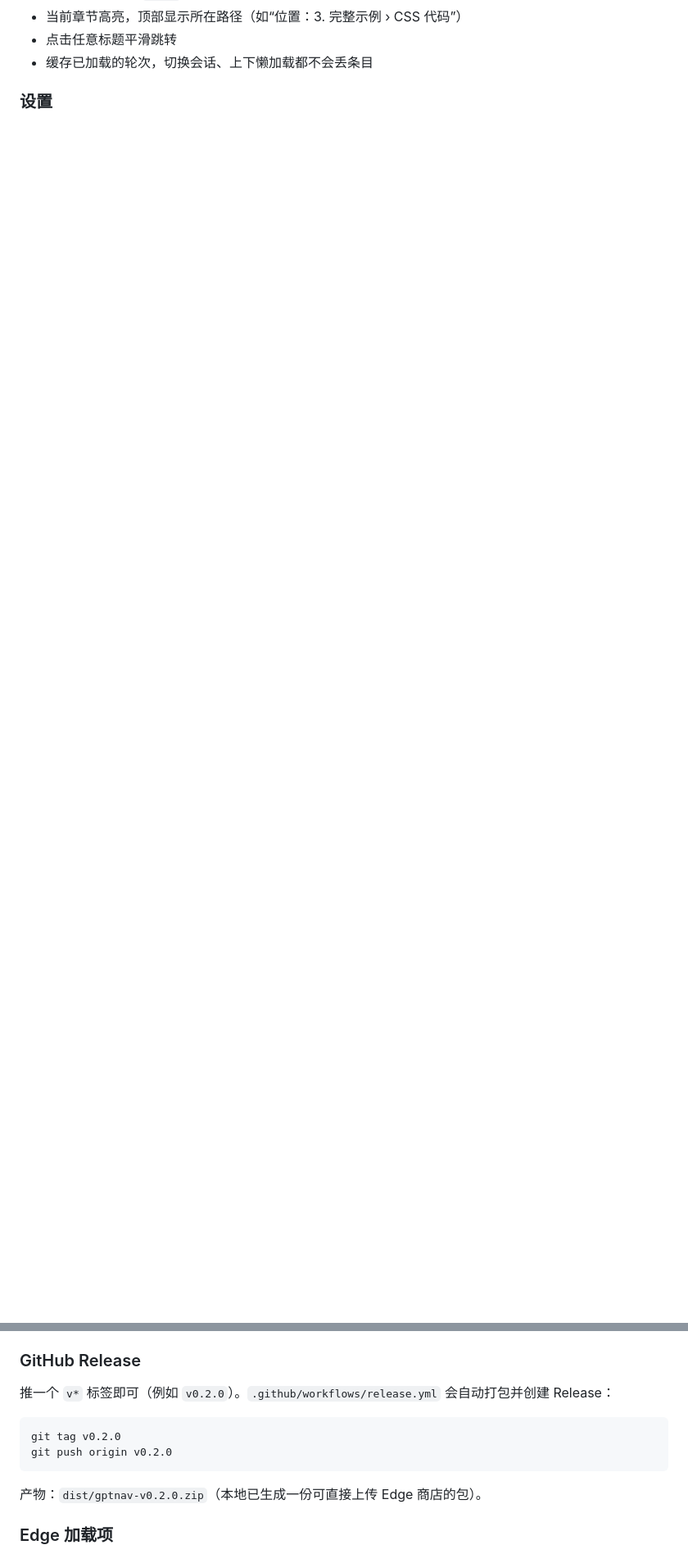
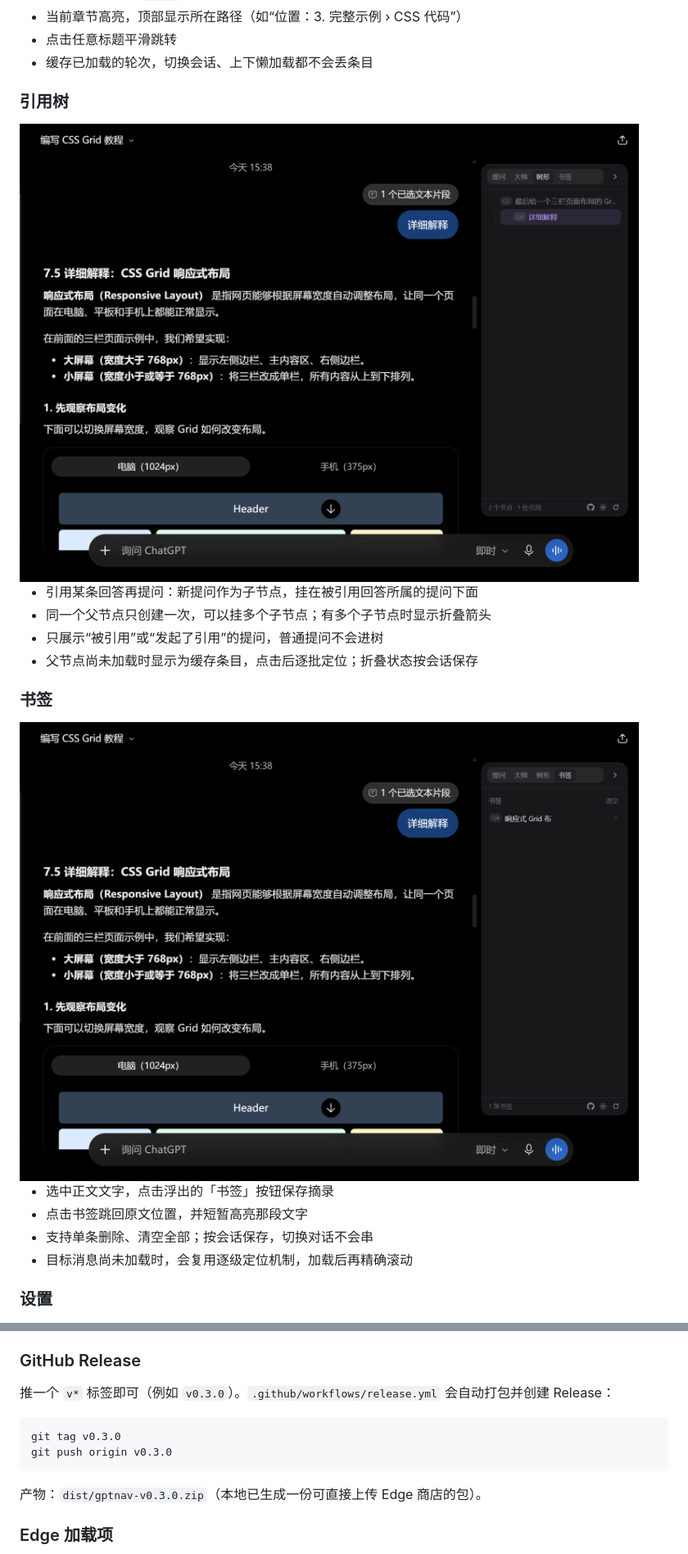
Before and after one commit to AblazeGHR/webGPTplugin, a Markdown page: README.md, 2 parts joined by grey strips. Shown at 82% size. GitHub-like rendering; pictures changed too: docs/screenshots/bookmarks.png (added), docs/screenshots/tree.png (added); blank space fills up the shorter version.

````diff
--- a/README.md
+++ b/README.md
@@ -35,6 +37,24 @@
 - 点击任意标题平滑跳转
 - 缓存已加载的轮次，切换会话、上下懒加载都不会丢条目
 
+### 引用树
+
+<img src="docs/screenshots/tree.png" alt="ChatGPT 引用提问树：父节点与子节点，多子节点可折叠" width="900">
+
+- 引用某条回答再提问：新提问作为子节点，挂在被引用回答所属的提问下面
+- 同一个父节点只创建一次，可以挂多个子节点；有多个子节点时显示折叠箭头
+- 只展示“被引用”或“发起了引用”的提问，普通提问不会进树
+- 父节点尚未加载时显示为缓存条目，点击后逐批定位；折叠状态按会话保存
+
+### 书签
+
+<img src="docs/screenshots/bookmarks.png" alt="ChatGPT 书签：选中文字保存摘录，点击跳回原文" width="900">
+
+- 选中正文文字，点击浮出的「书签」按钮保存摘录
+- 点击书签跳回原文位置，并短暂高亮那段文字
+- 支持单条删除、清空全部；按会话保存，切换对话不会串
+- 目标消息尚未加载时，会复用逐级定位机制，加载后再精确滚动
+
 ### 设置
 
 <img src="docs/screenshots/settings.png" alt="GPTNav 设置页：语言与 GitHub 仓库" width="520">
@@ -78,14 +102,14 @@ Chrome 同理：`chrome://extensions/` → 开发者模式 → 加载已解压
 
 ### GitHub Release
 
-推一个 `v*` 标签即可（例如 `v0.2.0`）。`.github/workflows/release.yml` 会自动打包并创建 Release：
+推一个 `v*` 标签即可（例如 `v0.3.0`）。`.github/workflows/release.yml` 会自动打包并创建 Release：
 
 ```bash
-git tag v0.2.0
-git push origin v0.2.0
+git tag v0.3.0
+git push origin v0.3.0
 ```
 
-产物：`dist/gptnav-v0.2.0.zip`（本地已生成一份可直接上传 Edge 商店的包）。
+产物：`dist/gptnav-v0.3.0.zip`（本地已生成一份可直接上传 Edge 商店的包）。
 
 ### Edge 加载项
 
````
Also changed, not shown: other parts of README.md (+12 -4 lines), PRIVACY.md (+4 -2 lines), docs/screenshots/nav.png, docs/screenshots/outline.png, 6 other files.
